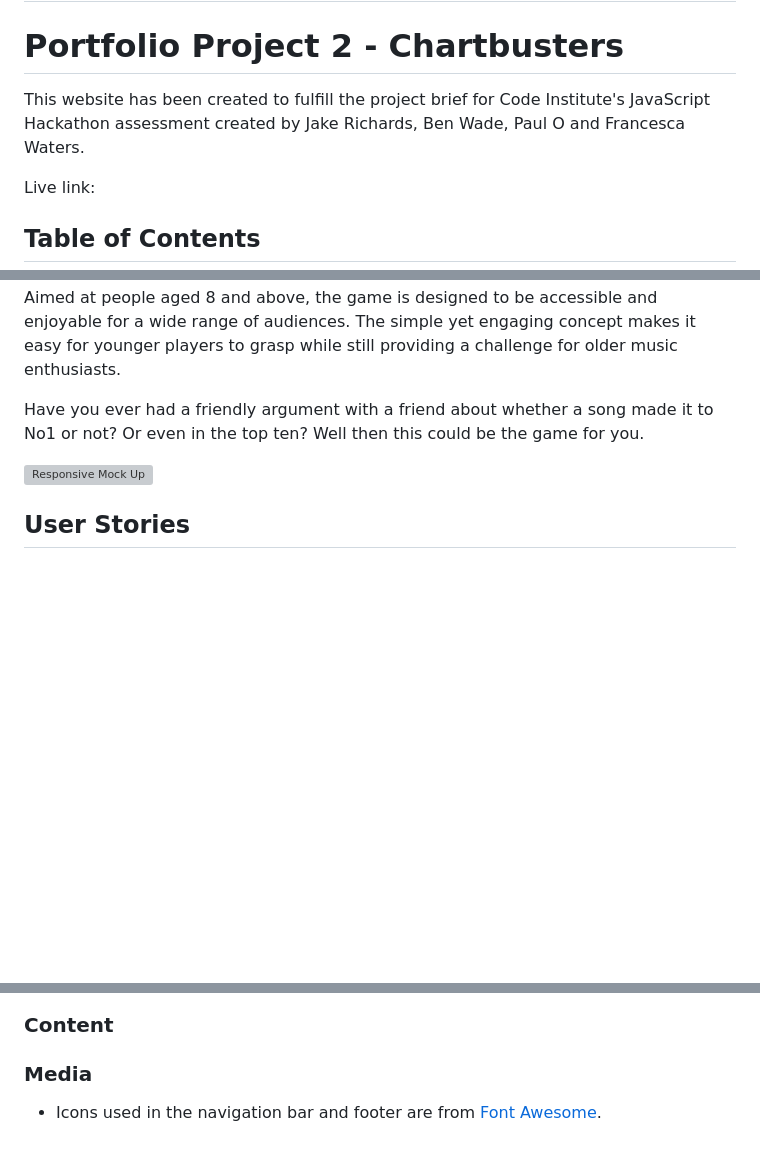
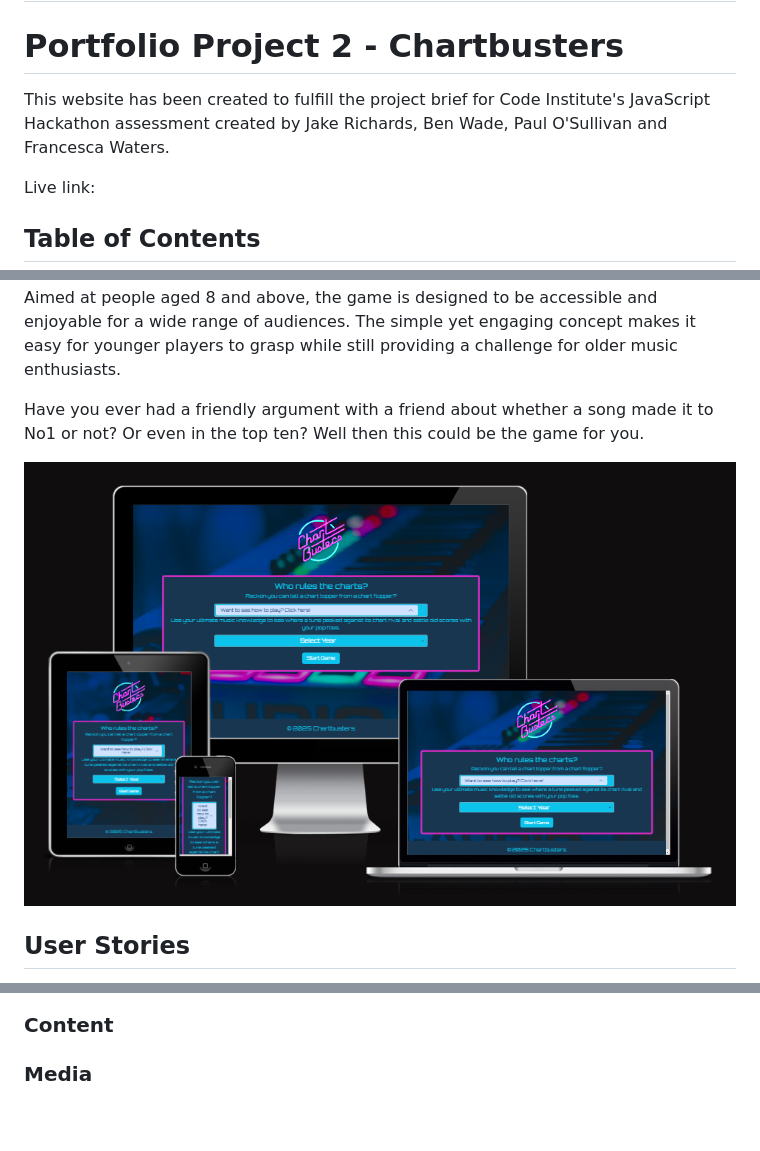
Before and after one commit to JakeCRichards/Chartbusters, a Markdown page: README.md, 3 parts joined by grey strips. Drawn GitHub-style; pictures changed too: assets/images/responive.png (added); blank space fills up the shorter version; grey boxes are pictures that could not be loaded.

```diff
--- a/README.md
+++ b/README.md
@@ -2,7 +2,7 @@
 
 # **Portfolio Project 2 - Chartbusters**
 
-This website has been created to fulfill the project brief for Code Institute's JavaScript Hackathon assessment created by Jake Richards, Ben Wade, Paul O and Francesca Waters.
+This website has been created to fulfill the project brief for Code Institute's JavaScript Hackathon assessment created by Jake Richards, Ben Wade, Paul O'Sullivan and Francesca Waters.
 
 Live link:
 
@@ -14,7 +14,7 @@ Chartbusters is a higher or lower music song quiz game that challenges users to
 
 Have you ever had a friendly argument with a friend about whether a song made it to No1 or not? Or even in the top ten? Well then this could be the game for you.
 
-![Responsive Mock Up](/assets/images/)
+![Responsive Mock Up](/assets/images/responive.png)
 
 ## **User Stories**
 
@@ -135,5 +156,3 @@ The live link can be found here:
 ### **Content**
 
 ### **Media**
-
-- Icons used in the navigation bar and footer are from [Font Awesome](https://fontawesome.com/).
```
Also changed, not shown: other parts of README.md (+22 -1 lines), assets/images/accordian.png (added), assets/images/mobile.png (added), assets/images/quiz.png (added), assets/images/score.png (added), assets/images/share.png (added).
